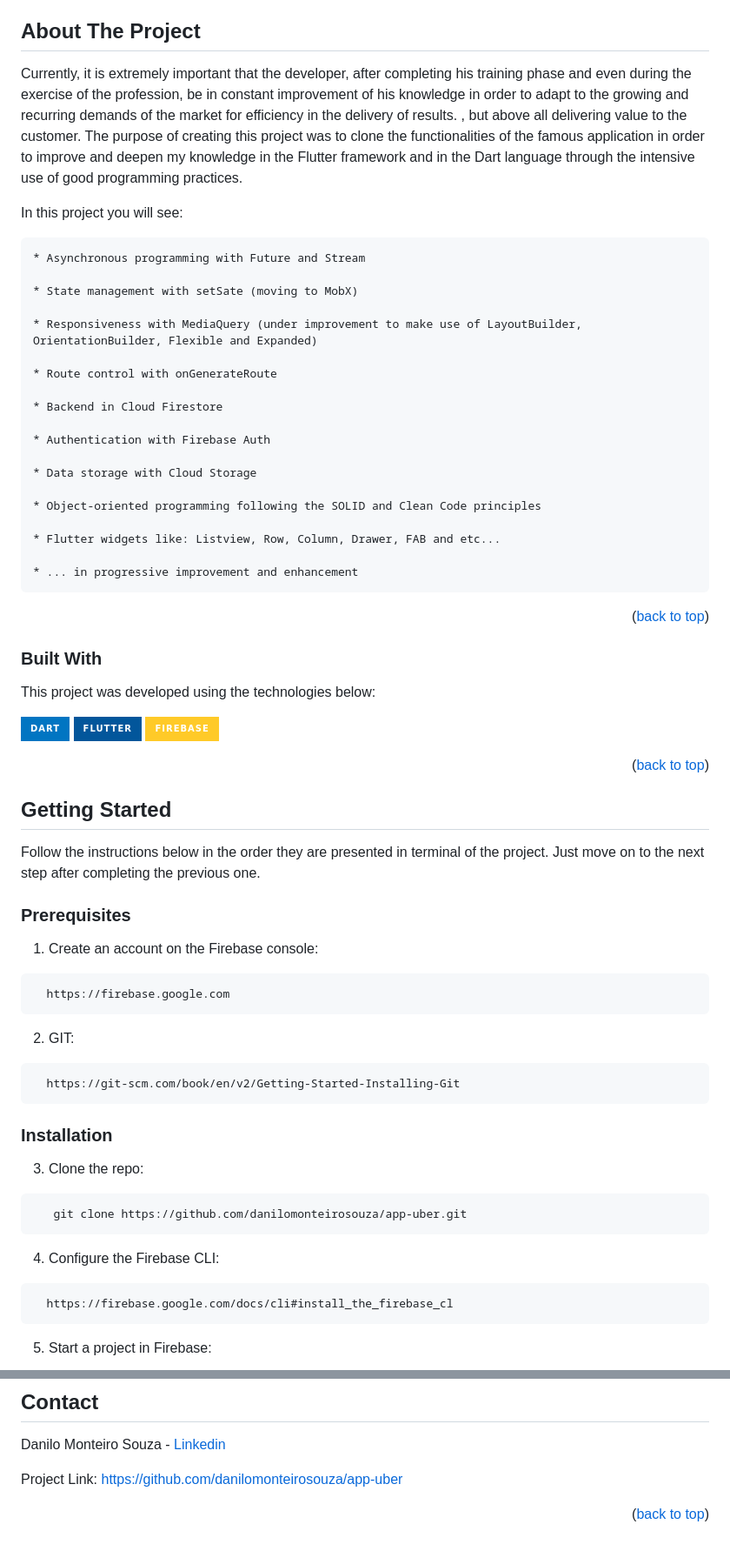
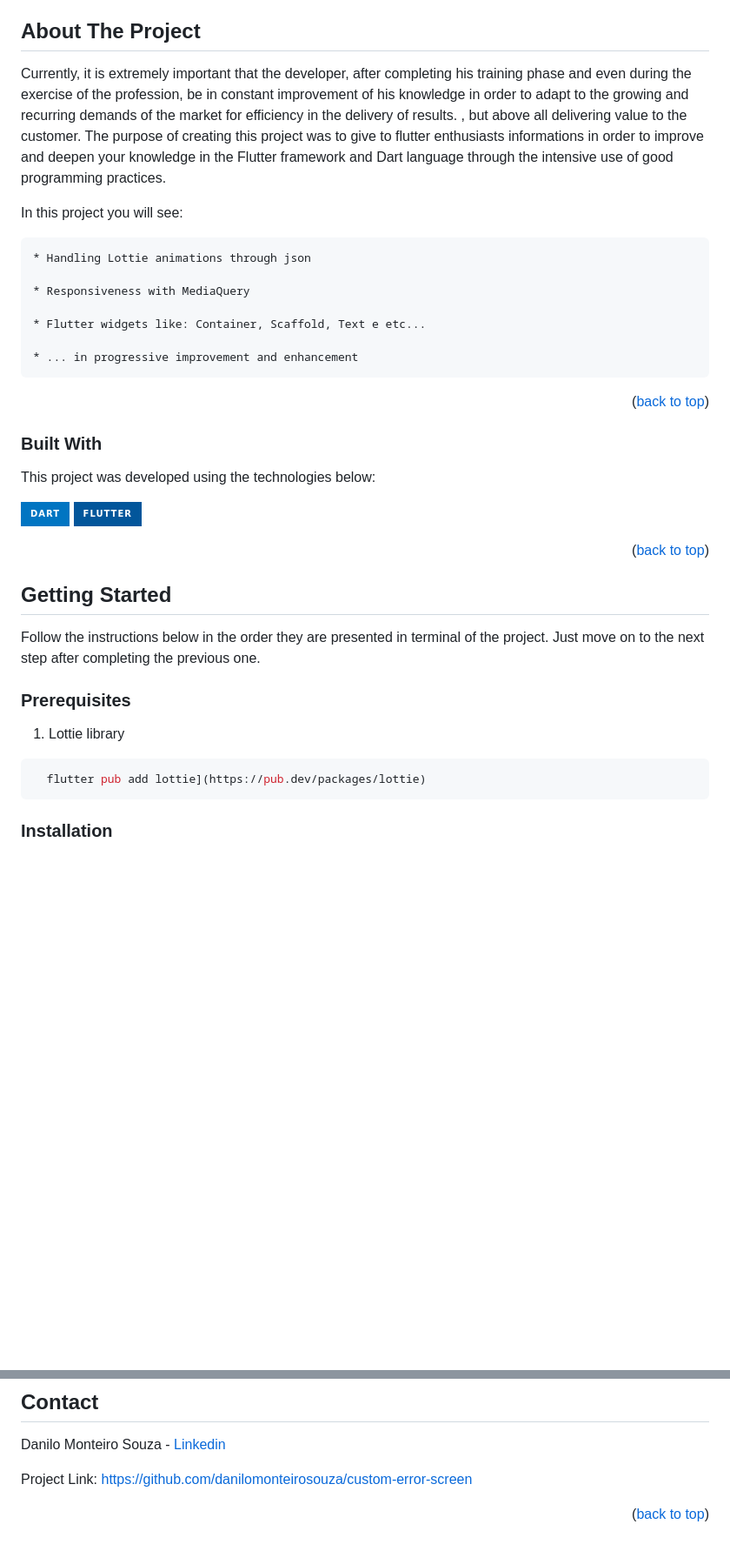
Before and after one commit to danilomonteirosouza/custom-error-screen, a Markdown page: README.md, 2 parts joined by grey strips. Shown at 87% size. Drawn GitHub-style; badges without logos; blank space fills up the shorter version.

````diff
--- a/README.md
+++ b/README.md
@@ -29,27 +29,15 @@
 <!-- ABOUT THE PROJECT -->
 ## About The Project
 
-Currently, it is extremely important that the developer, after completing his training phase and even during the exercise of the profession, be in constant improvement of his knowledge in order to adapt to the growing and recurring demands of the market for efficiency in the delivery of results. , but above all delivering value to the customer. The purpose of creating this project was to clone the functionalities of the famous <variable> application in order to improve and deepen my knowledge in the Flutter framework and in the Dart language through the intensive use of good programming practices.
+Currently, it is extremely important that the developer, after completing his training phase and even during the exercise of the profession, be in constant improvement of his knowledge in order to adapt to the growing and recurring demands of the market for efficiency in the delivery of results. , but above all delivering value to the customer. The purpose of creating this project was to give to flutter enthusiasts informations in order to improve and deepen your knowledge in the Flutter framework and Dart language through the intensive use of good programming practices.
 
 In this project you will see:
 
-    * Asynchronous programming with Future and Stream
+    * Handling Lottie animations through json
 
-    * State management with setSate (moving to MobX)
+    * Responsiveness with MediaQuery
 
-    * Responsiveness with MediaQuery (under improvement to make use of LayoutBuilder, OrientationBuilder, Flexible and Expanded)
-
-    * Route control with onGenerateRoute
-
-    * Backend in Cloud Firestore
-
-    * Authentication with Firebase Auth
-
-    * Data storage with Cloud Storage
-
-    * Object-oriented programming following the SOLID and Clean Code principles
-
-    * Flutter widgets like: Listview, Row, Column, Drawer, FAB and etc...
+    * Flutter widgets like: Container, Scaffold, Text e etc...
 
     * ... in progressive improvement and enhancement
 
@@ -59,7 +47,7 @@ In this project you will see:
 
 This project was developed using the technologies below:
 
-<img src="https://img.shields.io/badge/Dart-0175C2?style=for-the-badge&logo=dart&logoColor=white"/> <img src="https://img.shields.io/badge/Flutter-02569B?style=for-the-badge&logo=flutter&logoColor=white"/> <img src="https://img.shields.io/badge/firebase-ffca28?style=for-the-badge&logo=firebase&logoColor=black"/>
+<img src="https://img.shields.io/badge/Dart-0175C2?style=for-the-badge&logo=dart&logoColor=white"/> <img src="https://img.shields.io/badge/Flutter-02569B?style=for-the-badge&logo=flutter&logoColor=white"/>
 
 <p align="right">(<a href="#readme-top">back to top</a>)</p>
 
@@ -70,30 +58,11 @@ Follow the instructions below in the order they are presented in terminal of the
 
 ### Prerequisites
 
-1. Create an account on the Firebase console:
+1. Lottie library
 
 ```sh
-  https://firebase.google.com
-  ```
-2. GIT:
-
-```sh
-  https://git-scm.com/book/en/v2/Getting-Started-Installing-Git
+  flutter pub add lottie](https://pub.dev/packages/lottie)
   ```
 
 ### Installation
 
-3. Clone the repo:
-
-```sh
-   git clone https://github.com/danilomonteirosouza/app-uber.git
-   ```
-
-4. Configure the Firebase CLI:
-
-```sh
-  https://firebase.google.com/docs/cli#install_the_firebase_cl
-  ```
-
-5. Start a project in Firebase:
-
@@ -164,6 +93,6 @@ Don't forget to give the project a star! Thanks again!
 
 Danilo Monteiro Souza - [Linkedin](linkedin.com/in/danilo-monteiro-souza-m-sc-771131a9)
 
-Project Link: [https://github.com/danilomonteirosouza/app-uber](https://github.com/danilomonteirosouza/app-uber)
+Project Link: [https://github.com/danilomonteirosouza/custom-error-screen](https://github.com/danilomonteirosouza/custom-error-screen)
 
 <p align="right">(<a href="#readme-top">back to top</a>)</p>
````
Also changed, not shown: other parts of README.md (+1 -41 lines).
